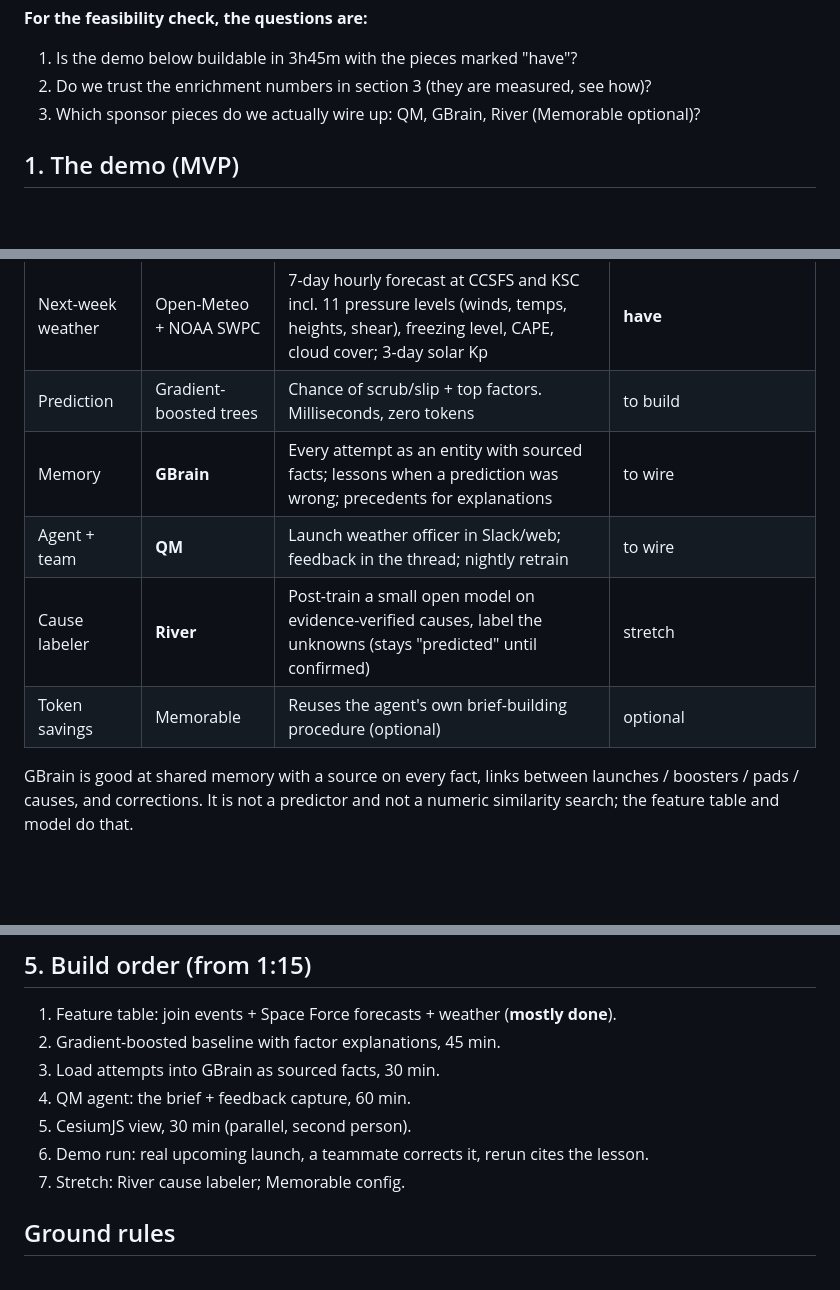
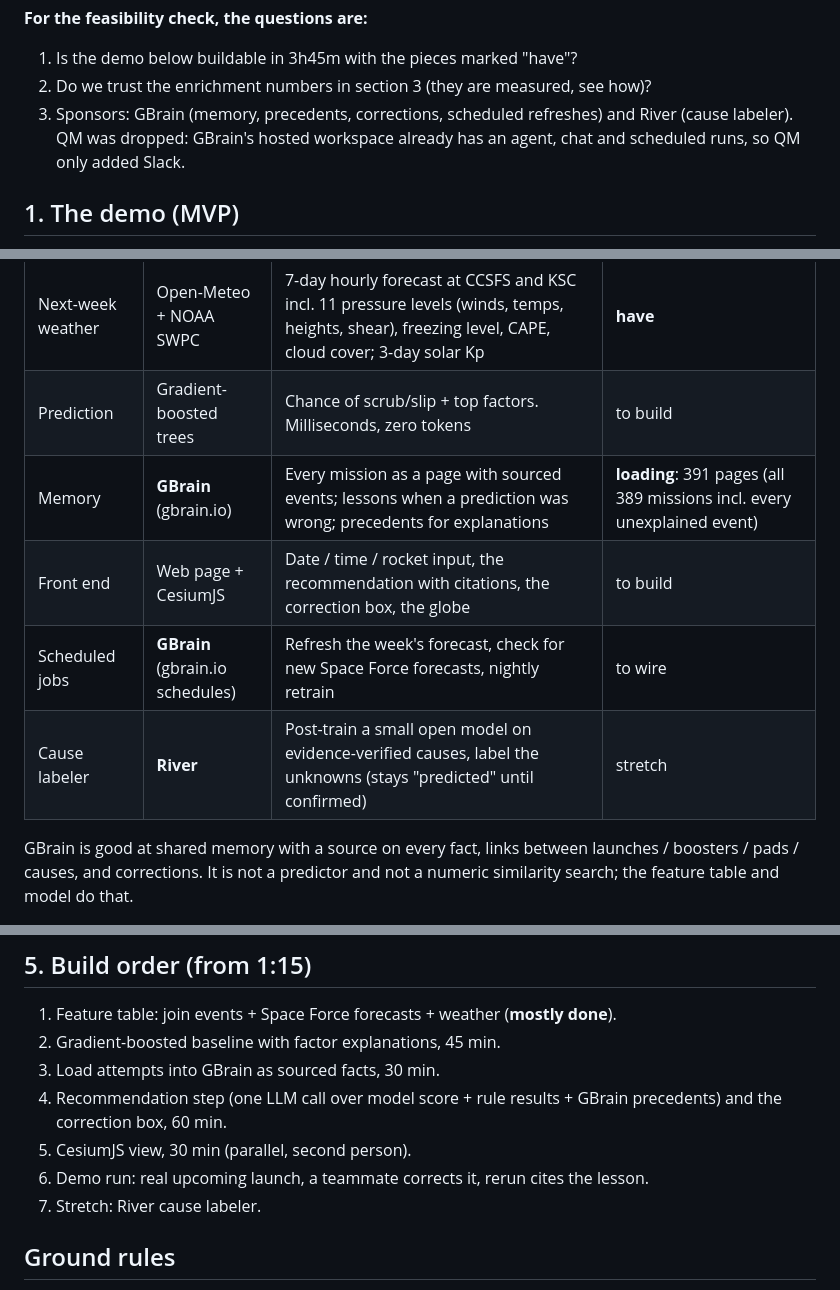
Before and after one commit to SaahithV6/YCOYI9_27, a Markdown page: README.md, 3 parts joined by grey strips. Drawn GitHub-style; blank space fills up the shorter version.

Commit message:
Drop QM: GBrain covers the agent, memory and scheduled jobs
The MVP is a web page + non-LLM model + one recommendation call over
GBrain precedents. GBrain's hosted workspace already provides chat,
schedules and memory, so QM only added Slack.

Co-Authored-By: Claude Opus 5.5 (1M context) <noreply@anthropic.com>

```diff
--- a/README.md
+++ b/README.md
@@ -19,7 +19,7 @@ the correction is remembered, and the next answer is better.
 **For the feasibility check, the questions are:**
 1. Is the demo below buildable in 3h45m with the pieces marked "have"?
 2. Do we trust the enrichment numbers in section 3 (they are measured, see how)?
-3. Which sponsor pieces do we actually wire up: QM, GBrain, River (Memorable optional)?
+3. Sponsors: GBrain (memory, precedents, corrections, scheduled refreshes) and River (cause labeler). QM was dropped: GBrain's hosted workspace already has an agent, chat and scheduled runs, so QM only added Slack.
 
 ## 1. The demo (MVP)
 
@@ -46,10 +46,10 @@ the pad, the ascent corridor, real lightning flashes and cloud layers at their a
 | Space Force forecasts | 45th Weather Squadron | Past pre-launch forecasts (probability of violating weather constraints, primary concerns, shear/solar/recovery ratings) | **have**: 525 forecasts parsed, 2020-2026 (3 not retrievable from the archive, 1 image-only) |
 | Next-week weather | Open-Meteo + NOAA SWPC | 7-day hourly forecast at CCSFS and KSC incl. 11 pressure levels (winds, temps, heights, shear), freezing level, CAPE, cloud cover; 3-day solar Kp | **have** |
 | Prediction | Gradient-boosted trees | Chance of scrub/slip + top factors. Milliseconds, zero tokens | to build |
-| Memory | **GBrain** | Every attempt as an entity with sourced facts; lessons when a prediction was wrong; precedents for explanations | to wire |
-| Agent + team | **QM** | Launch weather officer in Slack/web; feedback in the thread; nightly retrain | to wire |
+| Memory | **GBrain** (gbrain.io) | Every mission as a page with sourced events; lessons when a prediction was wrong; precedents for explanations | **loading**: 391 pages (all 389 missions incl. every unexplained event) |
+| Front end | Web page + CesiumJS | Date / time / rocket input, the recommendation with citations, the correction box, the globe | to build |
+| Scheduled jobs | **GBrain** (gbrain.io schedules) | Refresh the week's forecast, check for new Space Force forecasts, nightly retrain | to wire |
 | Cause labeler | **River** | Post-train a small open model on evidence-verified causes, label the unknowns (stays "predicted" until confirmed) | stretch |
-| Token savings | Memorable | Reuses the agent's own brief-building procedure (optional) | optional |
 
 GBrain is good at shared memory with a source on every fact, links between launches /
 boosters / pads / causes, and corrections. It is not a predictor and not a numeric
@@ -88,10 +88,10 @@ barely close at all, so we report the close rate rather than promise one.
 1. Feature table: join events + Space Force forecasts + weather (**mostly done**).
 2. Gradient-boosted baseline with factor explanations, 45 min.
 3. Load attempts into GBrain as sourced facts, 30 min.
-4. QM agent: the brief + feedback capture, 60 min.
+4. Recommendation step (one LLM call over model score + rule results + GBrain precedents) and the correction box, 60 min.
 5. CesiumJS view, 30 min (parallel, second person).
 6. Demo run: real upcoming launch, a teammate corrects it, rerun cites the lesson.
-7. Stretch: River cause labeler; Memorable config.
+7. Stretch: River cause labeler.
 
 ## Ground rules
 
```
Also changed, not shown: other parts of README.md (+1 -1 lines).
